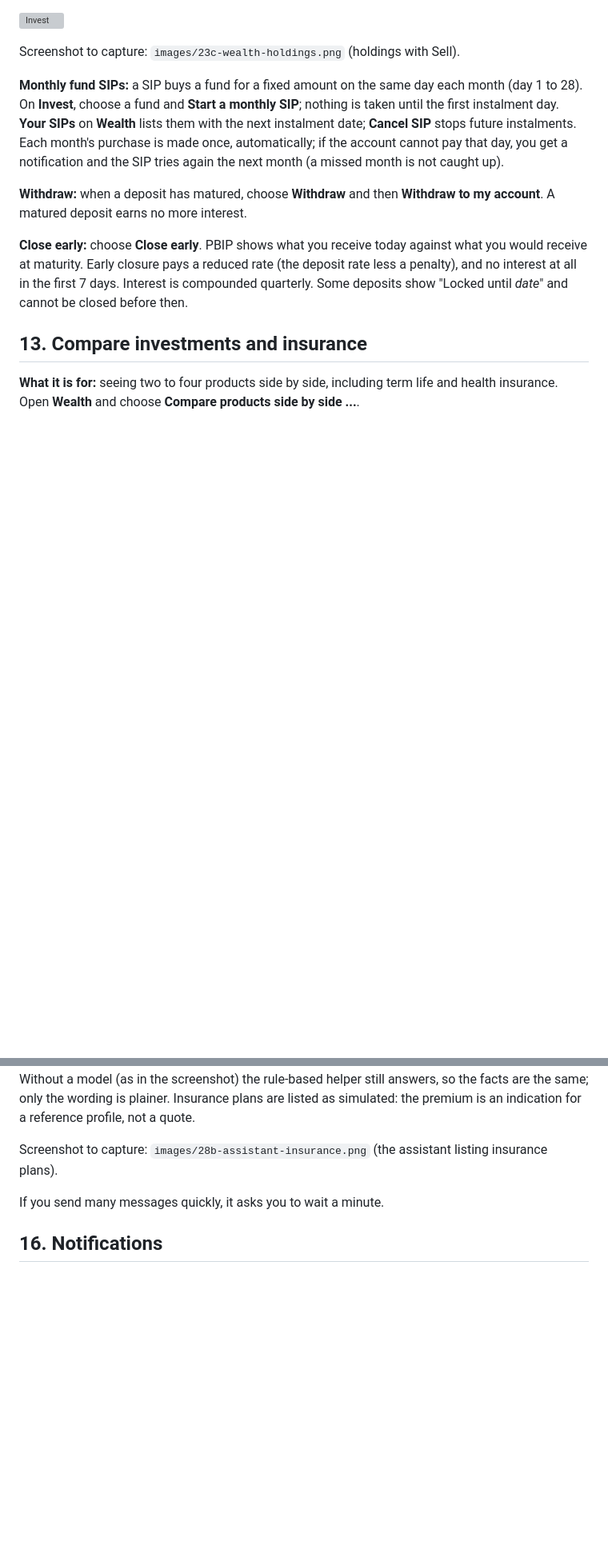
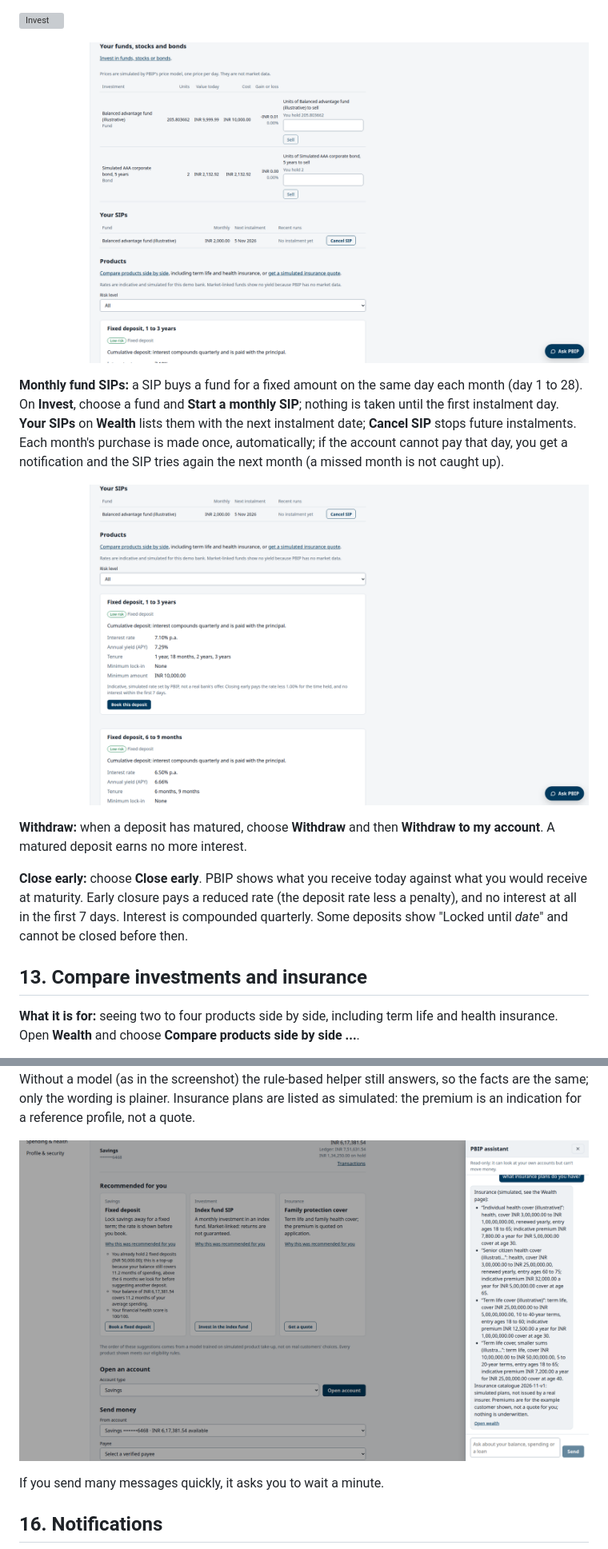
Before and after one commit to rachitst/pbip, a Markdown page: docs/user-manual/customer-guide.md, 2 parts joined by grey strips. Shown at 80% size. Drawn GitHub-style; pictures changed too: docs/user-manual/images/23c-wealth-holdings.png (added), docs/user-manual/images/23e-fund-sip.png (added), docs/user-manual/images/28b-assistant-insurance.png (added); blank space fills up the shorter version; grey boxes are pictures that could not be loaded.

```diff
--- a/docs/user-manual/customer-guide.md
+++ b/docs/user-manual/customer-guide.md
@@ -464,13 +464,15 @@ day to day and is not market data.
 
 ![Invest](images/23b-wealth-invest.png)
 
-Screenshot to capture: `images/23c-wealth-holdings.png` (holdings with Sell).
+![Holdings with Sell, and Your SIPs](images/23c-wealth-holdings.png)
 
 **Monthly fund SIPs:** a SIP buys a fund for a fixed amount on the same day each month (day 1 to 28). On
 **Invest**, choose a fund and **Start a monthly SIP**; nothing is taken until the first instalment day. **Your
 SIPs** on **Wealth** lists them with the next instalment date; **Cancel SIP** stops future instalments. Each
 month's purchase is made once, automatically; if the account cannot pay that day, you get a notification and the SIP tries again the
 next month (a missed month is not caught up).
+
+![Your SIPs with Cancel SIP](images/23e-fund-sip.png)
 
 **Withdraw:** when a deposit has matured, choose **Withdraw** and then **Withdraw to my account**. A
 matured deposit earns no more interest.
@@ -579,7 +581,7 @@ under a second; a local model on an ordinary computer can take much longer). Wit
 screenshot) the rule-based helper still answers, so the facts are the same; only the wording is plainer.
 Insurance plans are listed as simulated: the premium is an indication for a reference profile, not a quote.
 
-Screenshot to capture: `images/28b-assistant-insurance.png` (the assistant listing insurance plans).
+![The assistant listing insurance plans](images/28b-assistant-insurance.png)
 
 If you send many messages quickly, it asks you to wait a minute.
 
```
Also changed, not shown: other parts of docs/user-manual/customer-guide.md (+2 -2 lines), docs/requirements/traceability.md (+2 -2 lines), docs/requirements/use-cases.md (+10 -13 lines), docs/user-manual/images/23d-insurance-apply.png (added), docs/user-manual/images/27b-recommendations-card-actions.png (added).
